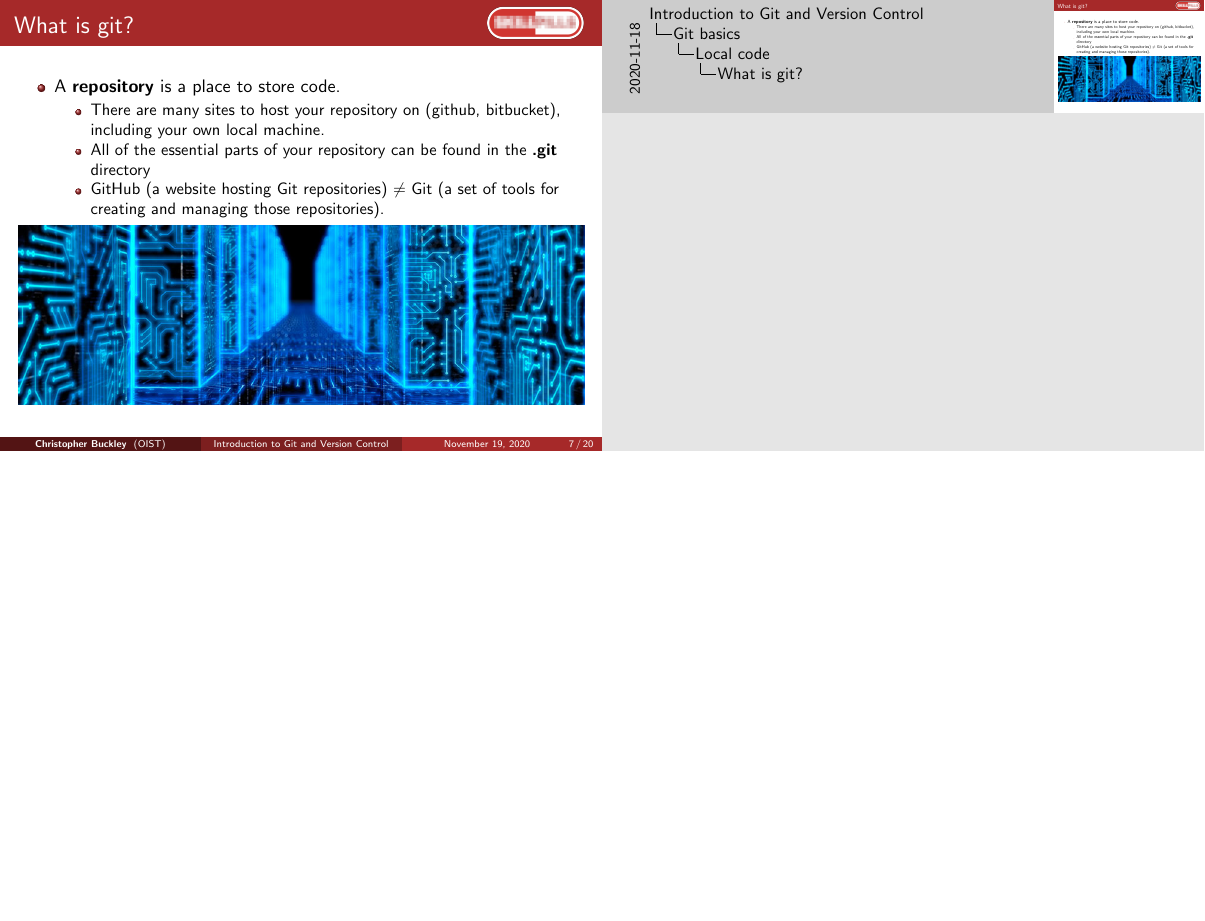
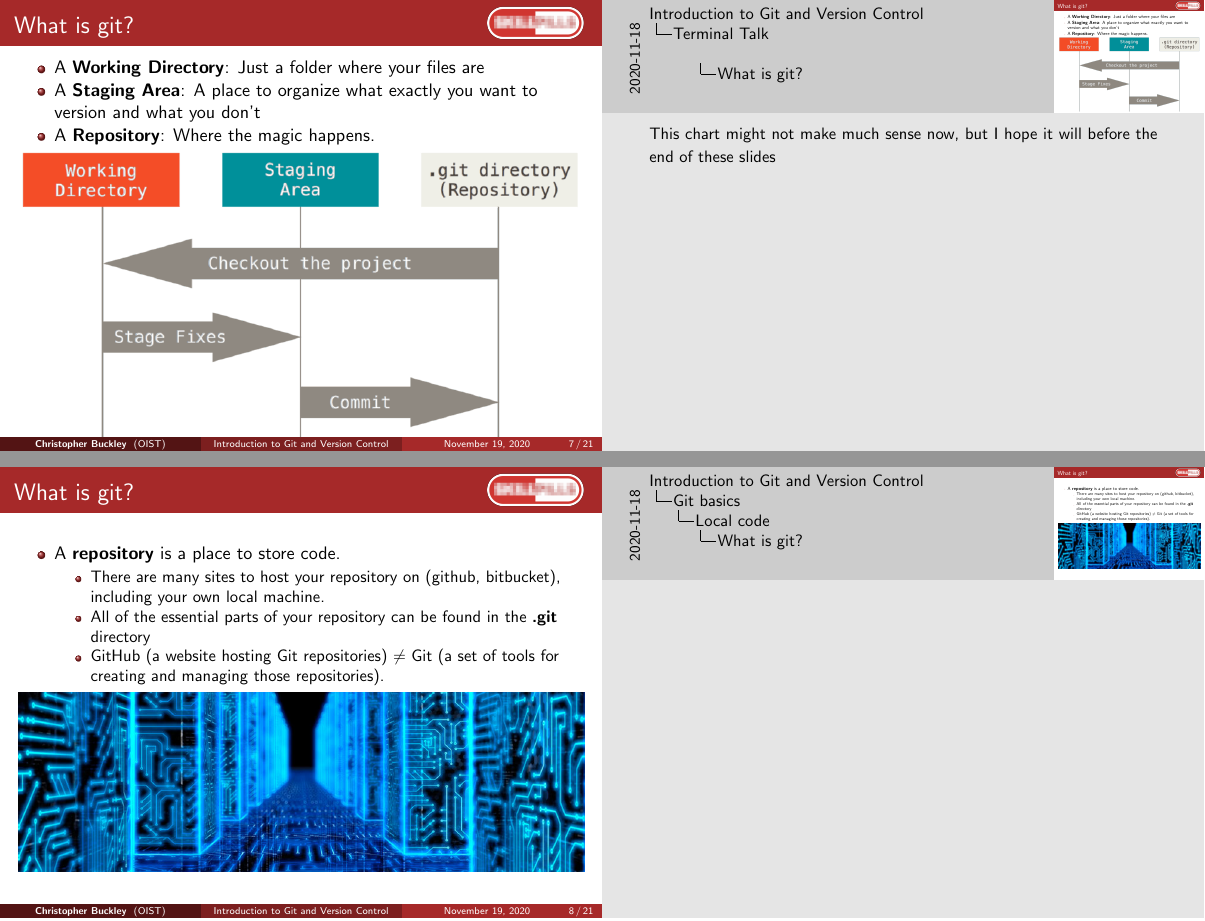
Before and after one commit to oist/skillpill-git, LaTeX slides (day1/lecture.tex): page 7 of 20 before the commit and pages 7 and 8 of 21 after it, the two joined at a grey line, the shorter picture padded with empty space. Compiled offline with pdfLaTeX.

Commit message:
Added What is git main summary slide

```diff
--- a/day1/lecture.tex
+++ b/day1/lecture.tex
@@ -191,6 +191,19 @@ Okinawa Institute of Science and Technology \\ % Your institution for the title
 	\item I personally struggled with the terminal interface at first because most of the man pages use so much vocab I don't know to explain terms I don't know. Hopefully by the end of this mini-course you'll have the basic vocab down so you 	can help yourselves more efficiently going forward.
 	\end{itemize}
 }
+
+\begin{frame}[fragile]
+\frametitle{What is git?}
+\begin{itemize}
+\item A \textbf{Working Directory}: Just a folder where your files are
+\item A \textbf{Staging Area}: A place to organize what exactly you want to version and what you don't
+\item A \textbf{Repository}: Where the magic happens.
+\end{itemize}
+\includegraphics[width=\textwidth]{git3MainItems.png}
+\end{frame}
+\note{
+This chart might not make much sense now, but I hope it will before the end of these slides}
+
 
 \section{Git basics}
 
```
Also changed, not shown: day1/git3MainItems.png (added).
